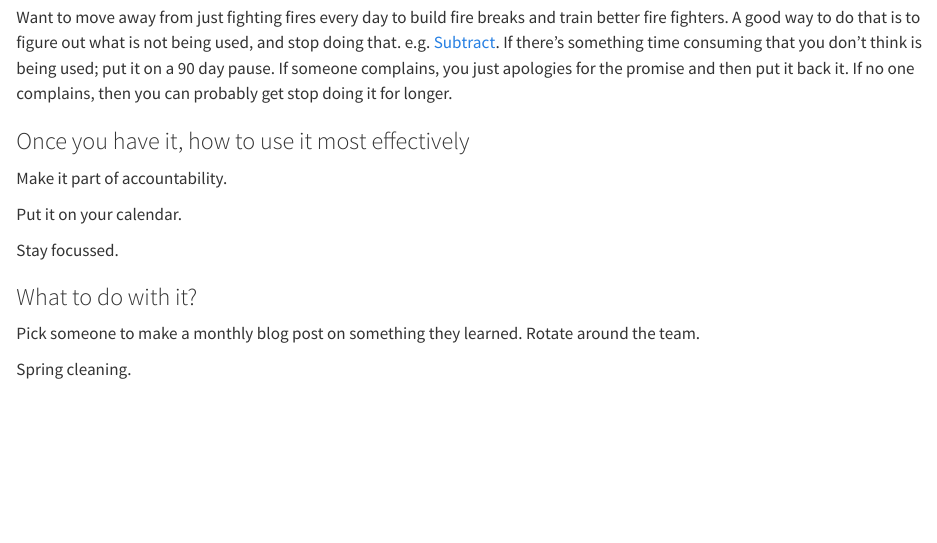
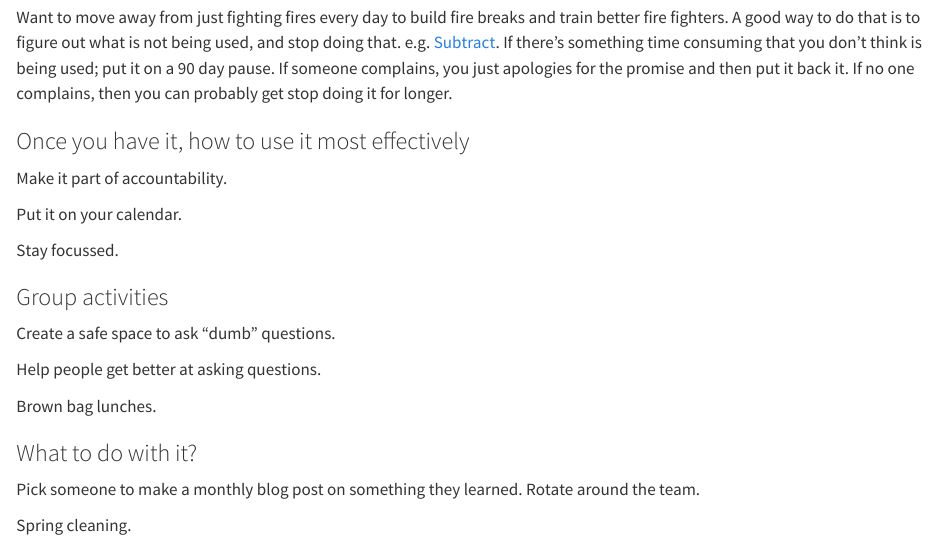
Before and after one commit to hadley/r-in-production, a Quarto document (shared-responsibility.qmd): the page in a window 1100 px wide, from 820 px down. Rendered offline with R 4.5, knitr and Pandoc in place of Quarto, with nearby package versions.

Commit message:
Few more shared responsibility thoughts

```diff
--- a/shared-responsibility.qmd
+++ b/shared-responsibility.qmd
@@ -43,6 +43,15 @@ Put it on your calendar.
 
 Stay focussed.
 
+### Group activities
+
+Create a safe space to ask "dumb" questions.
+
+Help people get better at asking questions.
+
+Brown bag lunches.
+
+
 ### What to do with it?
 
 Pick someone to make a monthly blog post on something they learned. Rotate around the team.
```
